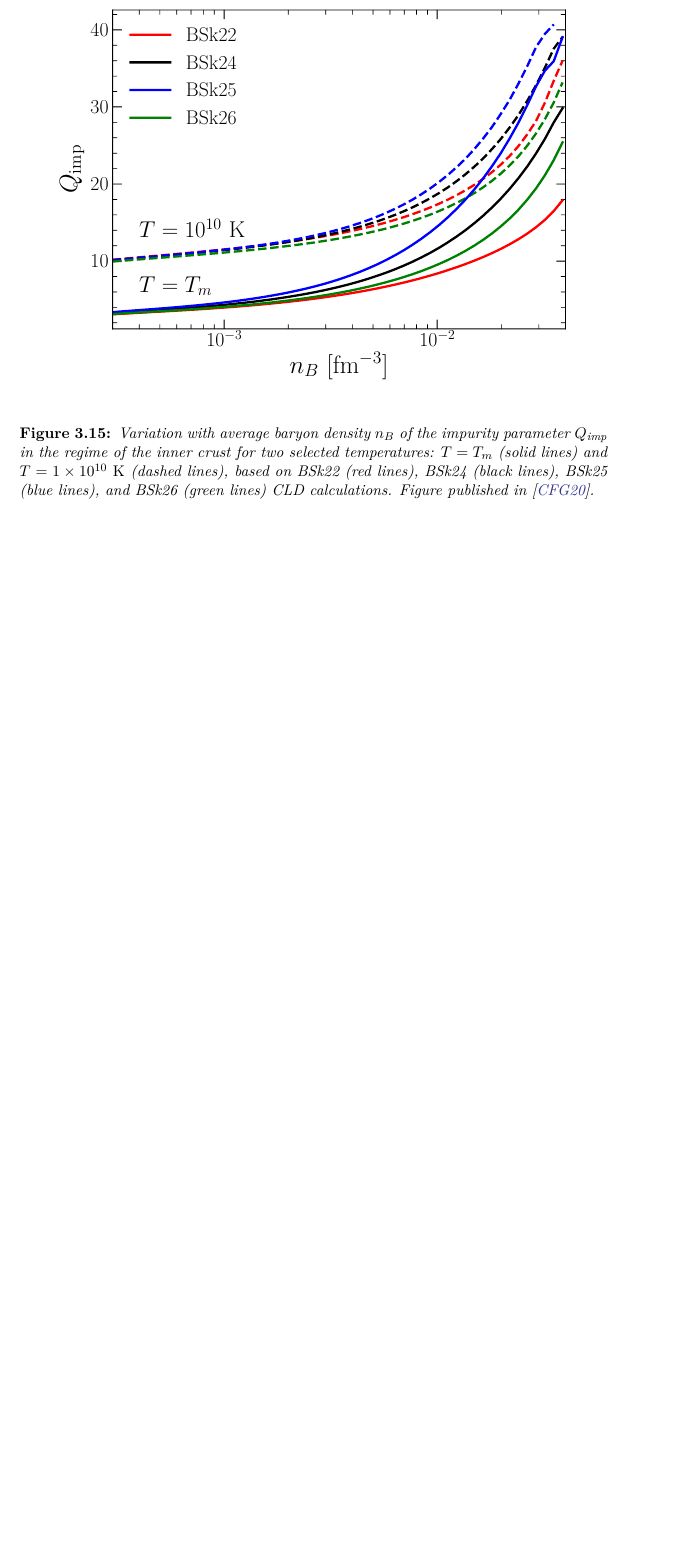
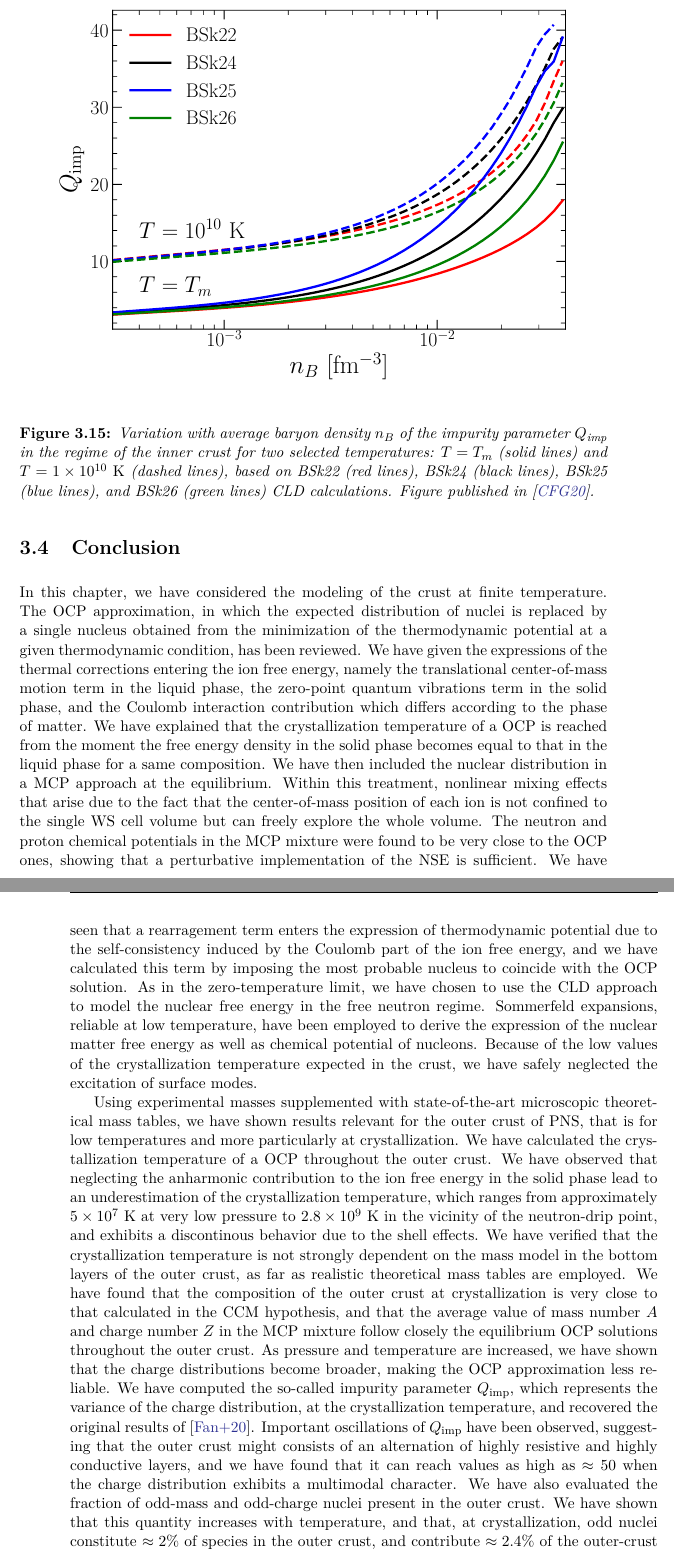
Before and after one commit to thomascarreau/phd-thesis, a LaTeX thesis (PhDThesis_CARREAU.tex, which reads sections/chapter3.tex): part of page 139 of 158 before the commit and two parts of pages 139 and 140 of 156 after it, the two joined at a grey line, cut so that both start at the same text, the shorter picture padded with empty space. The pictures show the PDF file PhDThesis_CARREAU.pdf that the author committed with the source.

Commit message:
chapter 3 is almost complete

```diff
--- a/sections/chapter3.tex
+++ b/sections/chapter3.tex
@@ -670,7 +675,7 @@ term is therefore
 where $V_{WS}^{\text{OCP}}$ is the equilibrium OCP cell volume, and the
 derivative is evaluated numerically at the OCP solution.
 
-\subsection{Free energy functional in the free neutron
+\subsection{Nuclear free energy functional in the free neutron
 regime}\label{subsec:freeenfunctional}
 
 % in the regime of the outer crust, we make use of exp data
@@ -1170,7 +1175,7 @@ a free parameter directly fitted to cooling data.
     \includegraphics[width=0.9\linewidth]{figures/qimp_ocrust.pdf}
   \end{center}
   \caption[Impurity parameter versus pressure in the outer-crust regime]{
-    Variation with pressure $P$ of the impurity paramter $Q_{\text{imp}}$,
+    Variation with pressure $P$ of the impurity parameter $Q_{\text{imp}}$,
     Eq.~(\ref{eq:qimp}), in the regime of the outer crust for three selected
     temperatures at which the composition is assumed to be frozen:
     $T_f=T_m$ (solid blue line),
@@ -1351,7 +1356,7 @@ p_j\delta_{\text{odd}}F_i^{(j)}/\langle V_{WS}\rangle$).
 We report our estimation of the fraction and baryon mass fraction of odd-$A$
 and odd-$Z$ nuclei in the outer crust at crystallization,
 $T=1\times 10^9$ K, and $T=2\times 10^9$ K in Table~\ref{table:oddnuc}. At the
-crystallization temperature, we find that odd nuclei consistute $2.05\%$ of
+crystallization temperature, we find that odd nuclei constitute $2.05\%$ of
 species in the outer crust and contribute $2.40\%$ of the outer-crust baryonic
 mass.
 
@@ -1816,4 +1821,3 @@ distributation varies from $\approx 20$ up to $\approx 50$.
     Figure published in~\cite{Carreau2020}.}\label{fig:qimp_icrust}
 \end{figure}
 %
-In the inner crust, we have to address the problem of model dependence to make
@@ -1821,3 +1826,4 @@ a quantitive prediction of the impurity parameter.
+$Q_{\text{imp}}$.
 Apart from the modeling of finite temperature shell effects discussed
 thoroughly in~\ref{subsec:shtemp}, the main source of uncertainty
 of the calculation comes from the choice of the nuclear functional. We show,
@@ -1848,3 +1854,72 @@ The same trend is observed at $T= 1\times 10^{10}$ K (dashed
 lines), although the hierarchy of the models is not preserved.
 
 \section{Conclusion}
+
+In this chapter, we have considered the modeling of the crust at finite
+temperature.
+% ocp
+The OCP approximation, in which the expected distribution of
+nuclei is replaced by a single nucleus obtained from the minimization of the
+thermodynamic potential at a given thermodynamic condition, has been reviewed.
+We have given the expressions of the thermal corrections entering the ion
+free energy, namely the translational center-of-mass motion term in the liquid
+phase, the zero-point quantum vibrations term in the solid phase, and the
+Coulomb interaction contribution which differs according to the phase of
+matter. We have explained that the crystallization temperature of a OCP is
+reached from the moment the free energy density in the solid phase becomes
+equal to that in the liquid phase for a same composition.
+% mcp
+We have then included the nuclear distribution in a MCP approach at the
+equilibrium. Within this treatment, nonlinear mixing effects that arise due to
+the fact that the center-of-mass position of each ion is not confined to the
+single WS cell volume but can freely explore the whole volume.
+The neutron and proton chemical potentials in the MCP mixture were found to be
+very close to the OCP ones, showing that a perturbative implementation of the
+NSE is sufficient.
+We have seen that a rearragement term enters the expression of thermodynamic
+potential due to the self-consistency induced by the Coulomb part of the ion
+free energy, and we have calculated this term by imposing the most probable
+nucleus to coincide with the OCP solution.
+% nuclear modeling in the free neutron regime
+As in the zero-temperature limit, we have chosen to use the CLD approach to
+model the nuclear free energy in the free neutron regime.
+Sommerfeld expansions, reliable at low temperature, have been employed to
+derive the expression of the nuclear matter free energy as well as chemical
+potential of nucleons. Because of the low values of the crystallization
+temperature expected in the crust, we have safely neglected the excitation of
+surface modes.
+
+Using experimental masses supplemented with state-of-the-art microscopic
+theoretical mass tables, we have shown results relevant for the outer crust of
+PNS, that is for low temperatures and more particularly at crystallization.
+% ocrust tm
+We have calculated the crystallization temperature of a OCP throughout the
+outer crust. We have observed that neglecting the anharmonic contribution to
+the ion free energy in the solid phase lead to an underestimation of the
+crystallization temperature, which ranges from approximately $5\times 10^7$ K
+at very low pressure to $2.8\times 10^9$ K in the vicinity of the neutron-drip
+point, and exhibits a discontinous behavior due to the shell effects.
+We have verified that the crystallization temperature is not strongly
+dependent on the mass model in the bottom layers of the outer crust, as far as
+realistic theoretical mass tables are employed.
+% ocrust compo
+We have found that the composition of the outer crust at crystallization
+is very close to that calculated in the CCM hypothesis, and that the average
+value of mass number $A$ and charge number $Z$ in the MCP mixture follow
+closely the equilibrium OCP solutions throughout the outer crust.
+As pressure and temperature are increased, we have shown that the charge
+distributions become broader, making the OCP approximation less reliable.
+% ocrust qimp
+We have computed the so-called impurity parameter $Q_{\text{imp}}$, which
+represents the variance of the charge distribution, at the crystallization
+temperature, and recovered the original results of~\cite{Fantina2020}.
+Important oscillations of $Q_{\text{imp}}$ have been observed, suggesting that
+the outer crust might consists of an alternation of highly resistive and
+highly conductive layers, and we have found that it can reach values as high as
+$\approx 50$ when the charge distribution exhibits a multimodal character.
+% ocrust yodd
+We have also evaluated the fraction of odd-mass and odd-charge nuclei present
+in the outer crust. We have shown that this quantity
+increases with temperature, and that, at crystallization, odd nuclei
+constitute $\approx 2\%$ of species in the outer crust, and contribute
+$\approx 2.4\%$ of the outer-crust baryonic mass. The presence of unpaired
@@ -1850,0 +1931,3 @@ lines), although the hierarchy of the models is not preserved.
+PNS, particularly at the crystallization temperature.
+% icrust shells
+% icrust mcp
```
Also changed, not shown: sections/appendices.tex (+0 -2 lines), sections/chapter1.tex (+2 -3 lines), PhDThesis_CARREAU.pdf, sections/chapter3.tex (61 more changed lines), 14 other files.
